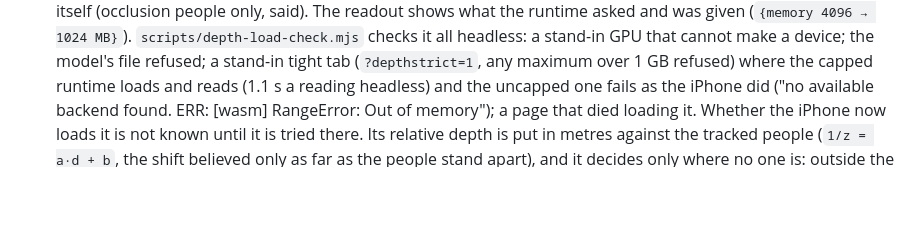
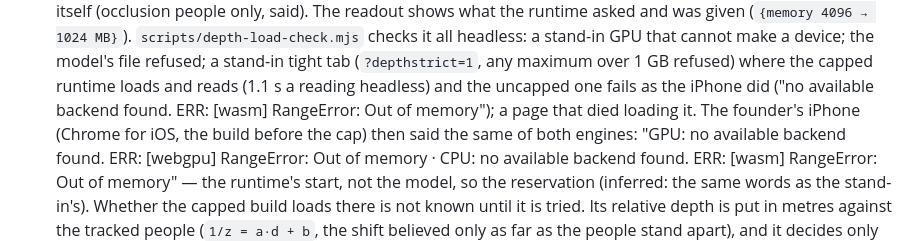
Before and after one commit to chaboud/costuma, a Markdown page: costuma2026/README.md, the part around the change. Rendered like a GitHub page; blank space fills up the shorter version.

Commit message:
costuma 2026: the iPhone's depth error confirmed as the runtime's memory reservation
Co-Authored-By: Claude Opus 5.5 <noreply@anthropic.com>
Claude-Session: https://claude.ai/code/session_01HczDVbv8MsAZiY48wduD3y

```diff
--- a/costuma2026/README.md
+++ b/costuma2026/README.md
@@ -219,8 +219,13 @@ in `src/main.ts`.
   file refused; a stand-in tight tab (`?depthstrict=1`, any maximum over 1 GB
   refused) where the capped runtime loads and reads (1.1 s a reading headless)
   and the uncapped one fails as the iPhone did ("no available backend found.
-  ERR: [wasm] RangeError: Out of memory"); a page that died loading it. Whether
-  the iPhone now loads it is not known until it is tried there. Its relative depth is put in metres against the tracked
+  ERR: [wasm] RangeError: Out of memory"); a page that died loading it. The
+  founder's iPhone (Chrome for iOS, the build before the cap) then said the same
+  of both engines: "GPU: no available backend found. ERR: [webgpu] RangeError:
+  Out of memory · CPU: no available backend found. ERR: [wasm] RangeError: Out of
+  memory" — the runtime's start, not the model, so the reservation (inferred: the
+  same words as the stand-in's). Whether the capped build loads there is not
+  known until it is tried. Its relative depth is put in metres against the tracked
   people (`1/z = a·d + b`, the shift believed only as far as the people stand
   apart), and it decides only where no one is: outside the people's cut-outs,
   widened by a block of 8 mask pixels (its edges bleed past a body). The floor
```
